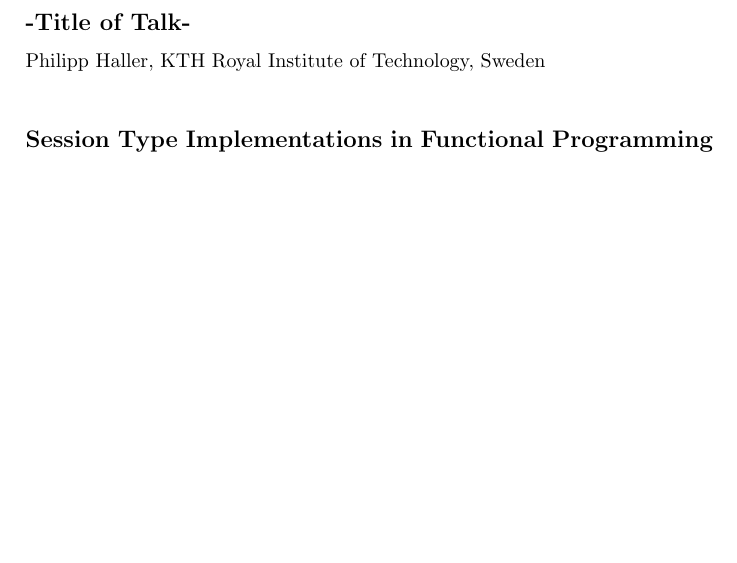
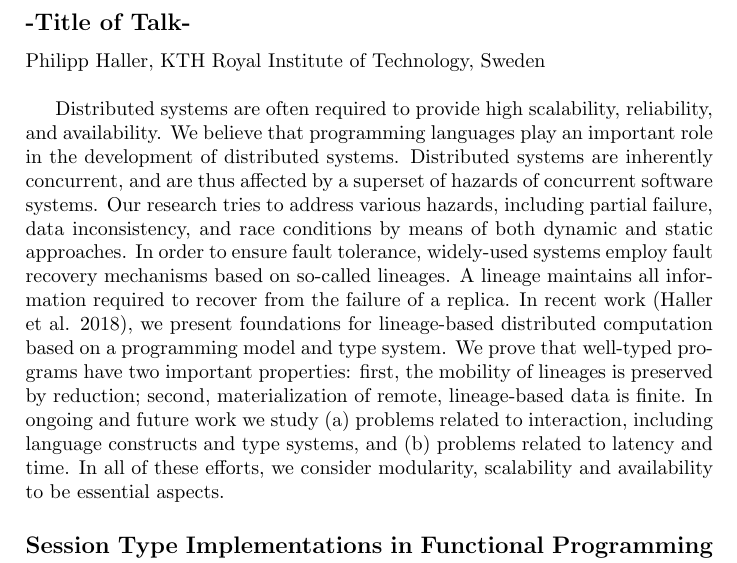
Before and after one commit to pl4ds/pl4ds-shonan-meeting-2019-final-report, a LaTeX document (report/report.tex, which reads report/abstracts/Haller.tex): part of page 7 of 15, cut so that both start at the same text, the shorter picture padded with empty space. Compiled offline with pdfLaTeX.

Commit message:
Add files via upload

```diff
--- a/report/abstracts/Haller.tex
+++ b/report/abstracts/Haller.tex
@@ -1 +1 @@
-%TODO%
+Distributed systems are often required to provide high scalability, reliability, and availability. We believe that programming languages play an important role in the development of distributed systems. Distributed systems are inherently concurrent, and are thus affected by a superset of hazards of concurrent software systems. Our research tries to address various hazards, including partial failure, data inconsistency, and race conditions by means of both dynamic and static approaches. In order to ensure fault tolerance, widely-used systems employ fault recovery mechanisms based on so-called lineages. A lineage maintains all information required to recover from the failure of a replica. In recent work (Haller et al. 2018), we present foundations for lineage-based distributed computation based on a programming model and type system. We prove that well-typed programs have two important properties: first, the mobility of lineages is preserved by reduction; second, materialization of remote, lineage-based data is finite. In ongoing and future work we study (a) problems related to interaction, including language constructs and type systems, and (b) problems related to latency and time. In all of these efforts, we consider modularity, scalability and availability to be essential aspects.
```
